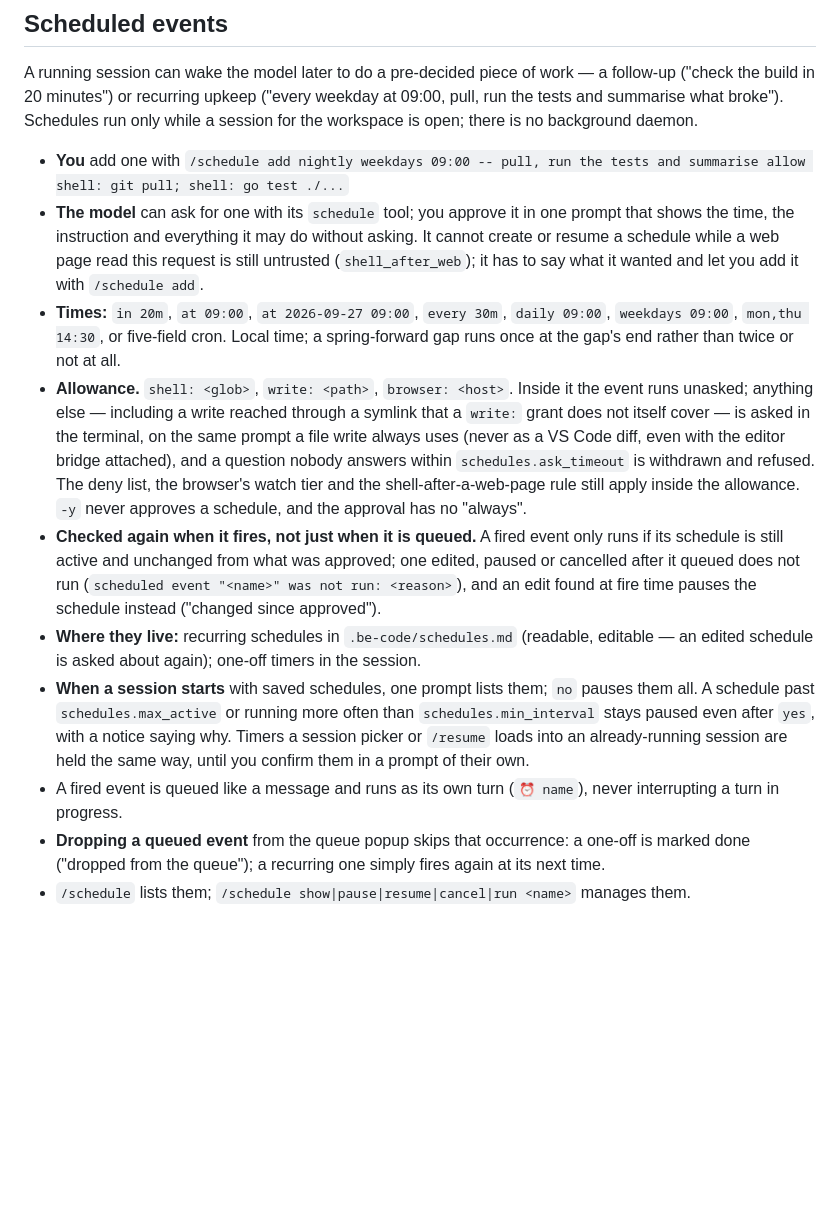
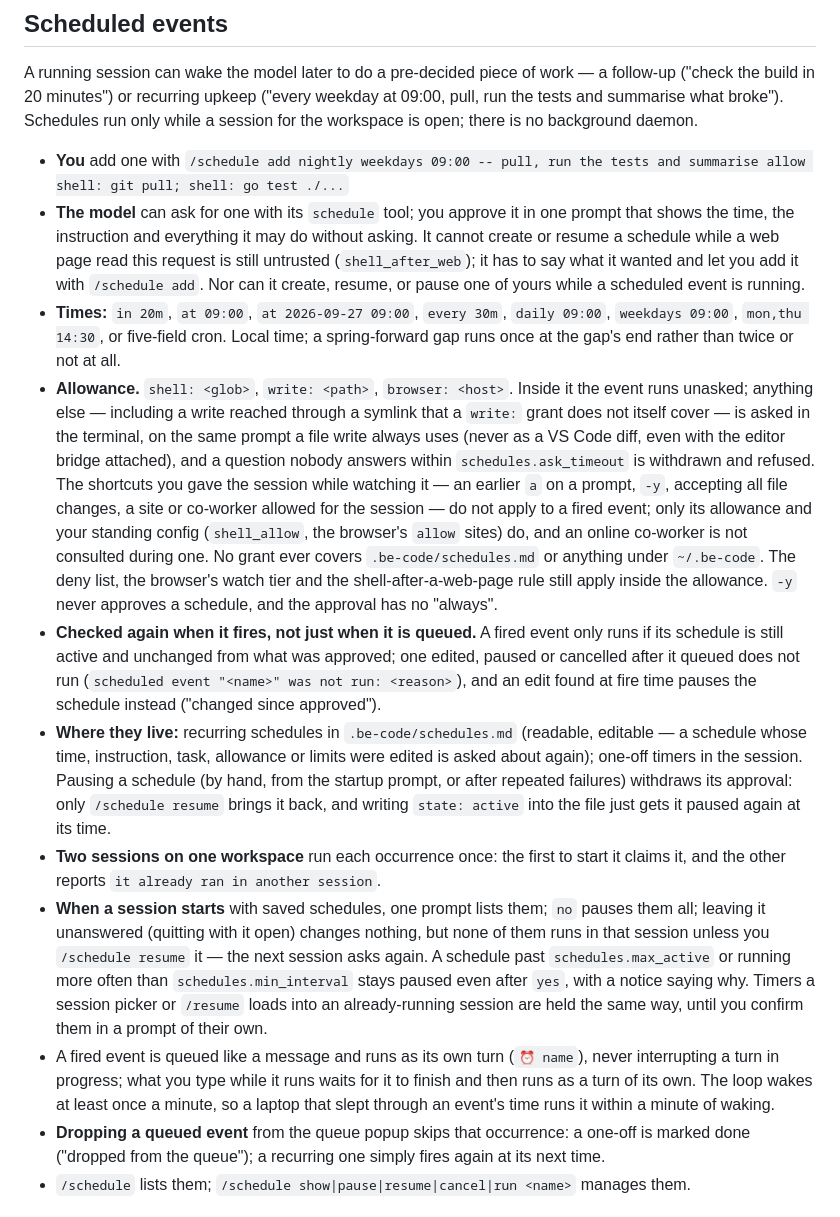
Before and after one commit to BE-AI-Research/be-code-redux, a Markdown page: README.md, the part around the change. GitHub-like rendering; blank space fills up the shorter version.

Commit message:
docs: scheduled events after the final review
README's allowance bullet is now true: session shortcuts do not apply to a
fired event. Also documented: pause revokes approval, two sessions run an
occurrence once, an unanswered startup prompt changes nothing, typed lines wait
for the event's turn, the one-minute wake. CHANGELOG 1.2.0 gains a bullet.

Co-Authored-By: Claude Opus 5.5 (1M context) <noreply@anthropic.com>
Claude-Session: https://claude.ai/code/session_01Uc1f94U5xUbhx6HZbbrrP9

```diff
--- a/README.md
+++ b/README.md
@@ -436,7 +436,8 @@ there is no background daemon.
 - **The model** can ask for one with its `schedule` tool; you approve it in one prompt that
   shows the time, the instruction and everything it may do without asking. It cannot create or
   resume a schedule while a web page read this request is still untrusted (`shell_after_web`);
-  it has to say what it wanted and let you add it with `/schedule add`.
+  it has to say what it wanted and let you add it with `/schedule add`. Nor can it create,
+  resume, or pause one of yours while a scheduled event is running.
 - **Times:** `in 20m`, `at 09:00`, `at 2026-09-27 09:00`, `every 30m`, `daily 09:00`,
   `weekdays 09:00`, `mon,thu 14:30`, or five-field cron. Local time; a spring-forward gap runs
   once at the gap's end rather than twice or not at all.
@@ -444,22 +445,35 @@ there is no background daemon.
   unasked; anything else — including a write reached through a symlink that a `write:` grant
   does not itself cover — is asked in the terminal, on the same prompt a file write always uses
   (never as a VS Code diff, even with the editor bridge attached), and a question nobody answers
-  within `schedules.ask_timeout` is withdrawn and refused. The deny list, the browser's watch
-  tier and the shell-after-a-web-page rule still apply inside the allowance. `-y` never approves
-  a schedule, and the approval has no "always".
+  within `schedules.ask_timeout` is withdrawn and refused. The shortcuts you gave the session
+  while watching it — an earlier `a` on a prompt, `-y`, accepting all file changes, a site or
+  co-worker allowed for the session — do not apply to a fired event; only its allowance and
+  your standing config (`shell_allow`, the browser's `allow` sites) do, and an online co-worker
+  is not consulted during one. No grant ever covers `.be-code/schedules.md` or anything under
+  `~/.be-code`. The deny list, the browser's watch tier and the shell-after-a-web-page rule still
+  apply inside the allowance. `-y` never approves a schedule, and the approval has no "always".
 - **Checked again when it fires, not just when it is queued.** A fired event only runs if its
   schedule is still active and unchanged from what was approved; one edited, paused or cancelled
   after it queued does not run (`scheduled event "<name>" was not run: <reason>`), and an edit
   found at fire time pauses the schedule instead ("changed since approved").
-- **Where they live:** recurring schedules in `.be-code/schedules.md` (readable, editable — an
-  edited schedule is asked about again); one-off timers in the session.
-- **When a session starts** with saved schedules, one prompt lists them; `no` pauses them all. A
+- **Where they live:** recurring schedules in `.be-code/schedules.md` (readable, editable — a
+  schedule whose time, instruction, task, allowance or limits were edited is asked about again);
+  one-off timers in the session. Pausing a schedule (by hand, from the startup prompt, or after
+  repeated failures) withdraws its approval: only `/schedule resume` brings it back, and writing
+  `state: active` into the file just gets it paused again at its time.
+- **Two sessions on one workspace** run each occurrence once: the first to start it claims it,
+  and the other reports `it already ran in another session`.
+- **When a session starts** with saved schedules, one prompt lists them; `no` pauses them all;
+  leaving it unanswered (quitting with it open) changes nothing, but none of them runs in that
+  session unless you `/schedule resume` it — the next session asks again. A
   schedule past `schedules.max_active` or running more often than `schedules.min_interval` stays
   paused even after `yes`, with a notice saying why. Timers a session picker or `/resume` loads
   into an already-running session are held the same way, until you confirm them in a prompt of
   their own.
 - A fired event is queued like a message and runs as its own turn (`⏰ name`), never interrupting
-  a turn in progress.
+  a turn in progress; what you type while it runs waits for it to finish and then runs as a turn
+  of its own. The loop wakes at least once a minute, so a laptop that slept through an event's
+  time runs it within a minute of waking.
 - **Dropping a queued event** from the queue popup skips that occurrence: a one-off is marked
   done ("dropped from the queue"); a recurring one simply fires again at its next time.
 - `/schedule` lists them; `/schedule show|pause|resume|cancel|run <name>` manages them.
```
Also changed, not shown: CHANGELOG.md (+9 -0 lines).
